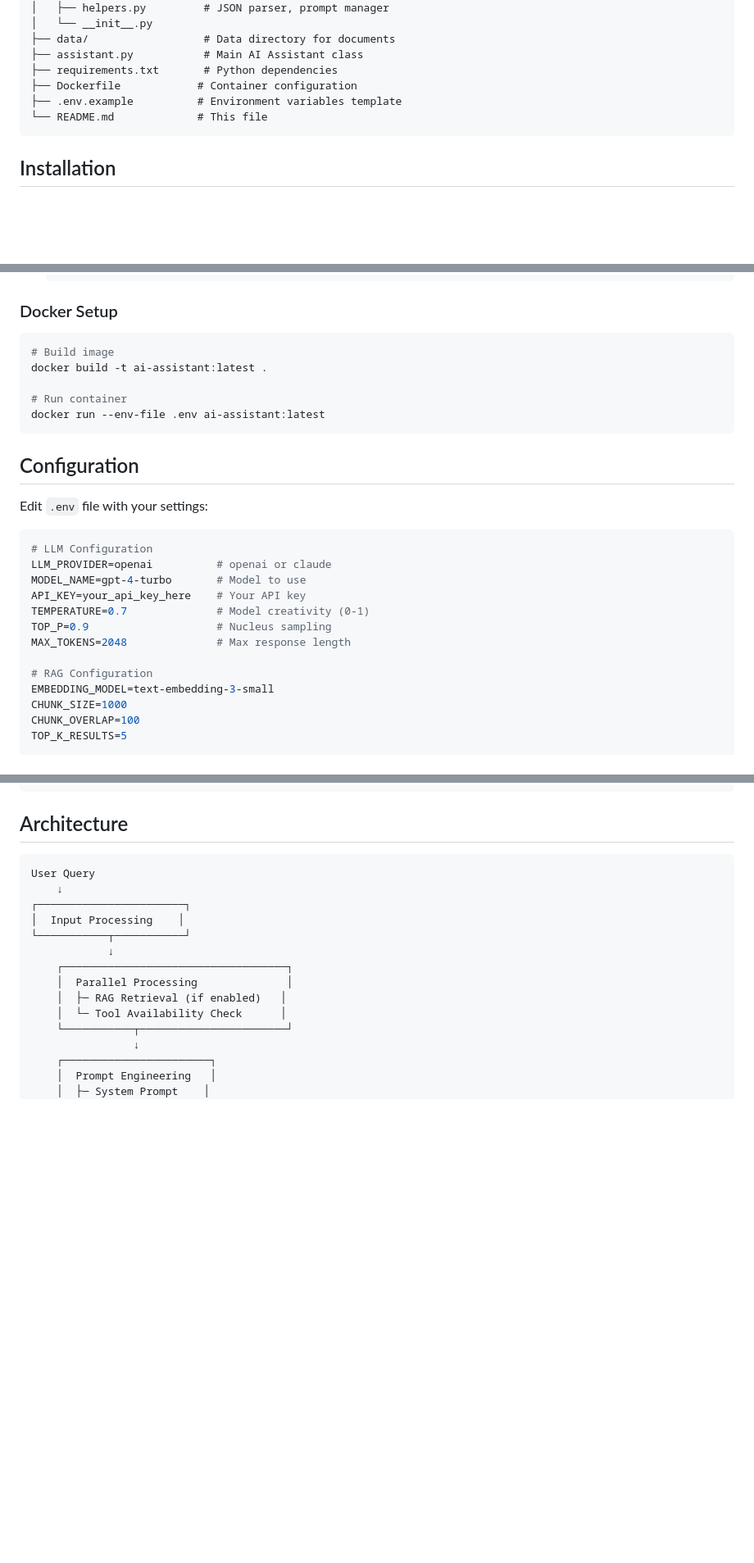
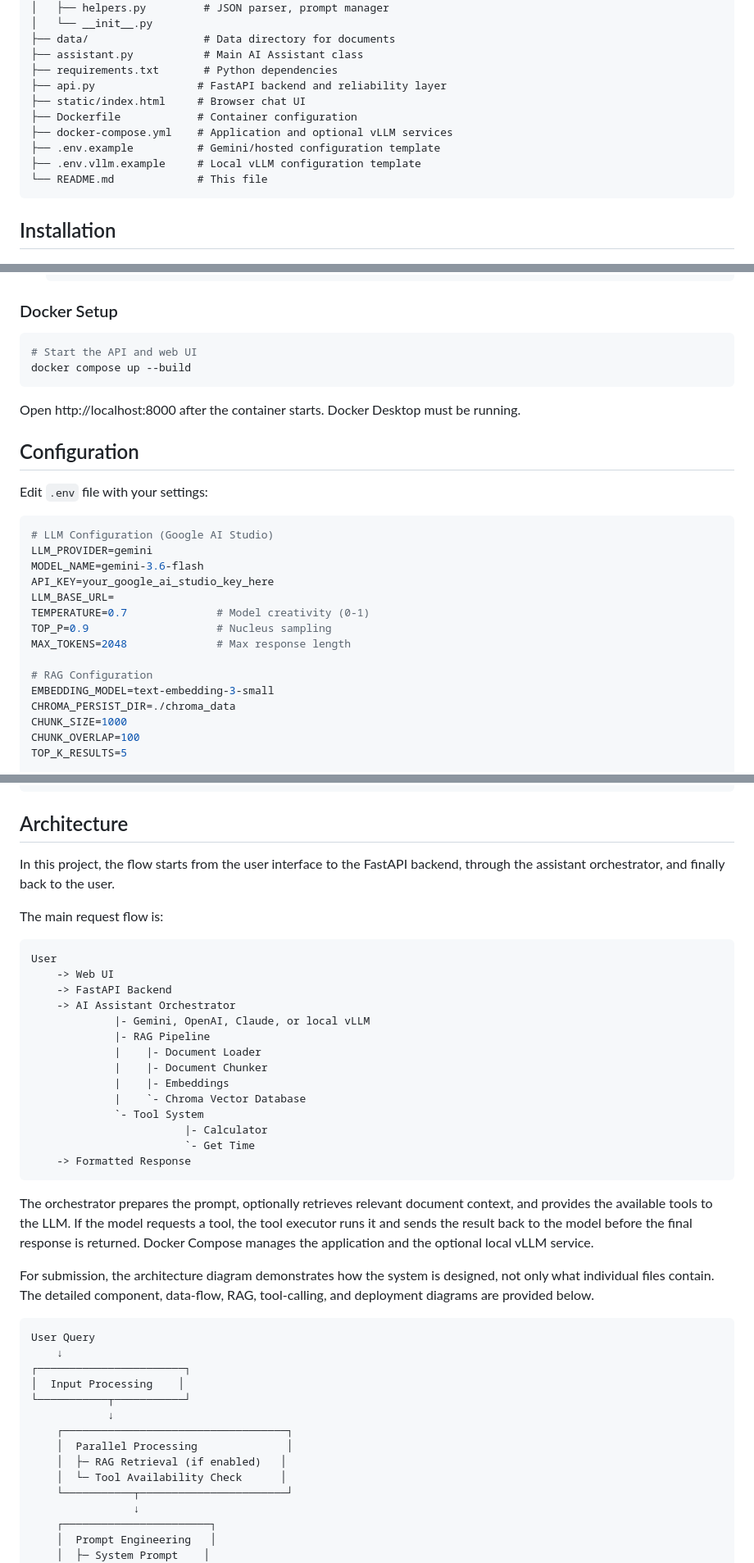
Before and after one commit to Saman0102/FM_ai-assistant, a Markdown page: README.md, 3 parts joined by grey strips. Shown at 82% size. Drawn GitHub-style; blank space fills up the shorter version.

````diff
--- a/README.md
+++ b/README.md
@@ -61,8 +61,12 @@ ai_assistant/
 ├── data/                  # Data directory for documents
 ├── assistant.py           # Main AI Assistant class
 ├── requirements.txt       # Python dependencies
+├── api.py                # FastAPI backend and reliability layer
+├── static/index.html     # Browser chat UI
 ├── Dockerfile            # Container configuration
-├── .env.example          # Environment variables template
+├── docker-compose.yml    # Application and optional vLLM services
+├── .env.example          # Gemini/hosted configuration template
+├── .env.vllm.example     # Local vLLM configuration template
 └── README.md             # This file
 ```
 
@@ -98,28 +102,29 @@ ai_assistant/
 ### Docker Setup
 
 ```bash
-# Build image
-docker build -t ai-assistant:latest .
+# Start the API and web UI
+docker compose up --build
+```
 
-# Run container
-docker run --env-file .env ai-assistant:latest
-```
+Open http://localhost:8000 after the container starts. Docker Desktop must be running.
 
 ## Configuration
 
 Edit `.env` file with your settings:
 
 ```env
-# LLM Configuration
-LLM_PROVIDER=openai          # openai or claude
-MODEL_NAME=gpt-4-turbo       # Model to use
-API_KEY=your_api_key_here    # Your API key
+# LLM Configuration (Google AI Studio)
+LLM_PROVIDER=gemini
+MODEL_NAME=gemini-3.6-flash
+API_KEY=your_google_ai_studio_key_here
+LLM_BASE_URL=
 TEMPERATURE=0.7              # Model creativity (0-1)
 TOP_P=0.9                    # Nucleus sampling
 MAX_TOKENS=2048              # Max response length
 
 # RAG Configuration
 EMBEDDING_MODEL=text-embedding-3-small
+CHROMA_PERSIST_DIR=./chroma_data
 CHUNK_SIZE=1000
 CHUNK_OVERLAP=100
 TOP_K_RESULTS=5
@@ -194,6 +199,31 @@ assistant.tool_registry.register_tool(
 ```
 
 ## Architecture
+
+In this project, the flow starts from the user interface to the FastAPI backend, through the assistant orchestrator, and finally back to the user.
+
+The main request flow is:
+
+```text
+User
+    -> Web UI
+    -> FastAPI Backend
+    -> AI Assistant Orchestrator
+             |- Gemini, OpenAI, Claude, or local vLLM
+             |- RAG Pipeline
+             |    |- Document Loader
+             |    |- Document Chunker
+             |    |- Embeddings
+             |    `- Chroma Vector Database
+             `- Tool System
+                        |- Calculator
+                        `- Get Time
+    -> Formatted Response
+```
+
+The orchestrator prepares the prompt, optionally retrieves relevant document context, and provides the available tools to the LLM. If the model requests a tool, the tool executor runs it and sends the result back to the model before the final response is returned. Docker Compose manages the application and the optional local vLLM service.
+
+For submission, the architecture diagram demonstrates how the system is designed, not only what individual files contain. The detailed component, data-flow, RAG, tool-calling, and deployment diagrams are provided below.
 
 ```
 User Query
````
Also changed, not shown: other parts of README.md (+5 -6 lines).
